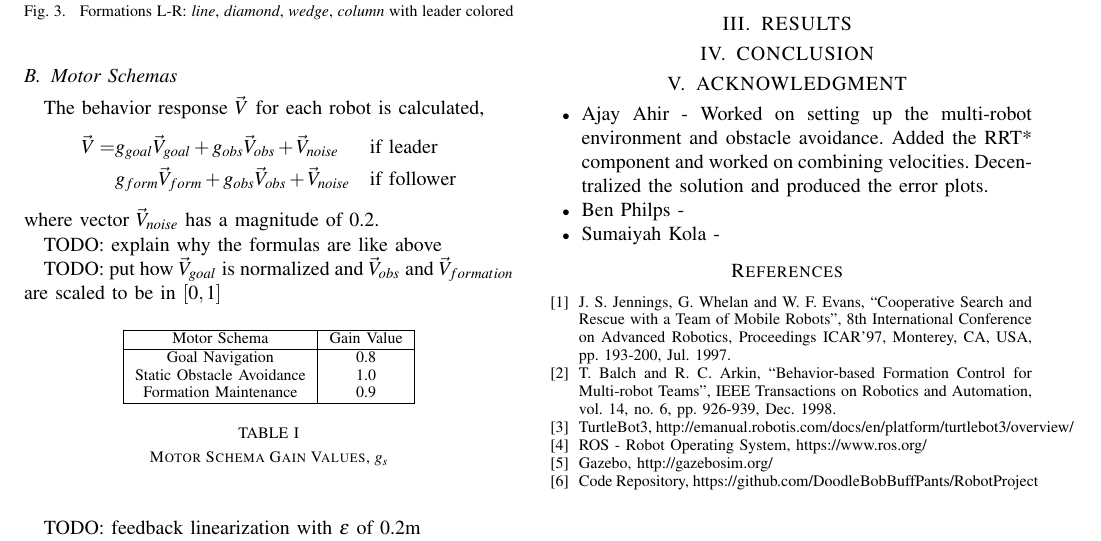
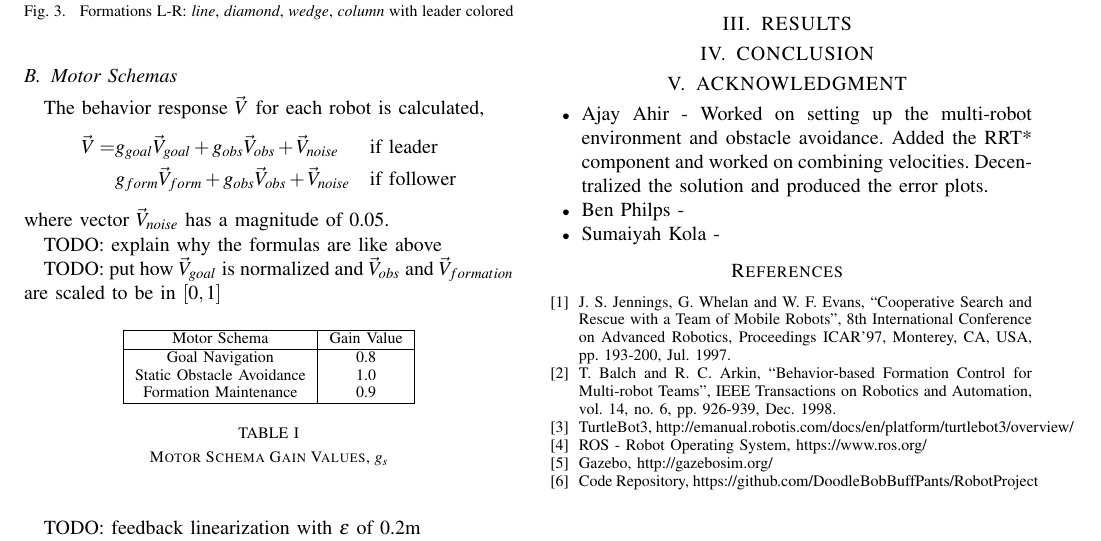
Before and after one commit to DoodleBobBuffPants/RobotProject, a LaTeX paper (Report/Report.tex): part of page 2 of 2, cut so that both start at the same text. Compiled offline with pdfLaTeX.

Commit message:
correct magnitude of noise
it's only 5%, whereas 0.2 is 20%

```diff
--- a/Report/Report.tex
+++ b/Report/Report.tex
@@ -114,7 +114,7 @@ The behavior response $\vec{V}$ for each robot is calculated,
               & g_{form} \vec{V}_{form} + g_{obs} \vec{V}_{obs} + \vec{V}_{noise}       && \text{if follower}\\
 \end{aligned}
 \end{equation*}
-where vector $\vec{V}_{noise}$ has a magnitude of 0.2.
+where vector $\vec{V}_{noise}$ has a magnitude of 0.05.
 
 TODO: explain why the formulas are like above
 
```
